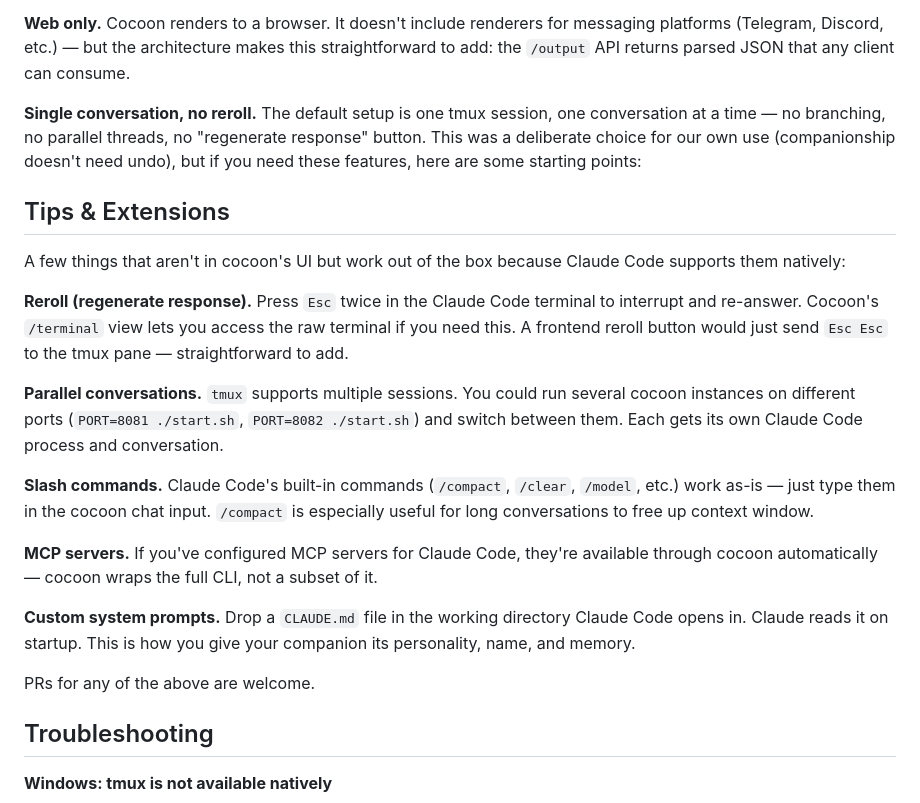
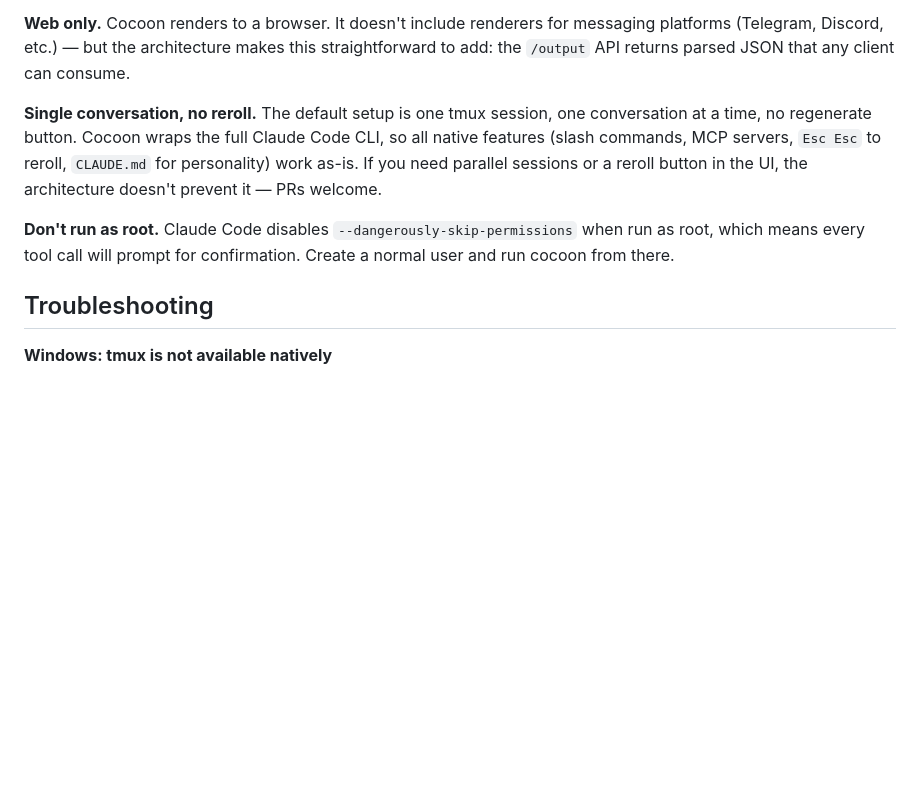
Before and after one commit to verta2026/cocoon, a Markdown page: README.md, the part around the change. GitHub-like rendering; blank space fills up the shorter version.

Commit message:
simplify tips section to one paragraph + add root warning
Co-Authored-By: Claude Opus 4.6 <noreply@anthropic.com>

```diff
--- a/README.md
+++ b/README.md
@@ -123,23 +123,9 @@ cocoon/
 
 **Web only.** Cocoon renders to a browser. It doesn't include renderers for messaging platforms (Telegram, Discord, etc.) — but the architecture makes this straightforward to add: the `/output` API returns parsed JSON that any client can consume.
 
-**Single conversation, no reroll.** The default setup is one tmux session, one conversation at a time — no branching, no parallel threads, no "regenerate response" button. This was a deliberate choice for our own use (companionship doesn't need undo), but if you need these features, here are some starting points:
+**Single conversation, no reroll.** The default setup is one tmux session, one conversation at a time, no regenerate button. Cocoon wraps the full Claude Code CLI, so all native features (slash commands, MCP servers, `Esc Esc` to reroll, `CLAUDE.md` for personality) work as-is. If you need parallel sessions or a reroll button in the UI, the architecture doesn't prevent it — PRs welcome.
 
-## Tips & Extensions
-
-A few things that aren't in cocoon's UI but work out of the box because Claude Code supports them natively:
-
-**Reroll (regenerate response).** Press `Esc` twice in the Claude Code terminal to interrupt and re-answer. Cocoon's `/terminal` view lets you access the raw terminal if you need this. A frontend reroll button would just send `Esc Esc` to the tmux pane — straightforward to add.
-
-**Parallel conversations.** `tmux` supports multiple sessions. You could run several cocoon instances on different ports (`PORT=8081 ./start.sh`, `PORT=8082 ./start.sh`) and switch between them. Each gets its own Claude Code process and conversation.
-
-**Slash commands.** Claude Code's built-in commands (`/compact`, `/clear`, `/model`, etc.) work as-is — just type them in the cocoon chat input. `/compact` is especially useful for long conversations to free up context window.
-
-**MCP servers.** If you've configured MCP servers for Claude Code, they're available through cocoon automatically — cocoon wraps the full CLI, not a subset of it.
-
-**Custom system prompts.** Drop a `CLAUDE.md` file in the working directory Claude Code opens in. Claude reads it on startup. This is how you give your companion its personality, name, and memory.
-
-PRs for any of the above are welcome.
+**Don't run as root.** Claude Code disables `--dangerously-skip-permissions` when run as root, which means every tool call will prompt for confirmation. Create a normal user and run cocoon from there.
 
 ## Troubleshooting
 
```
